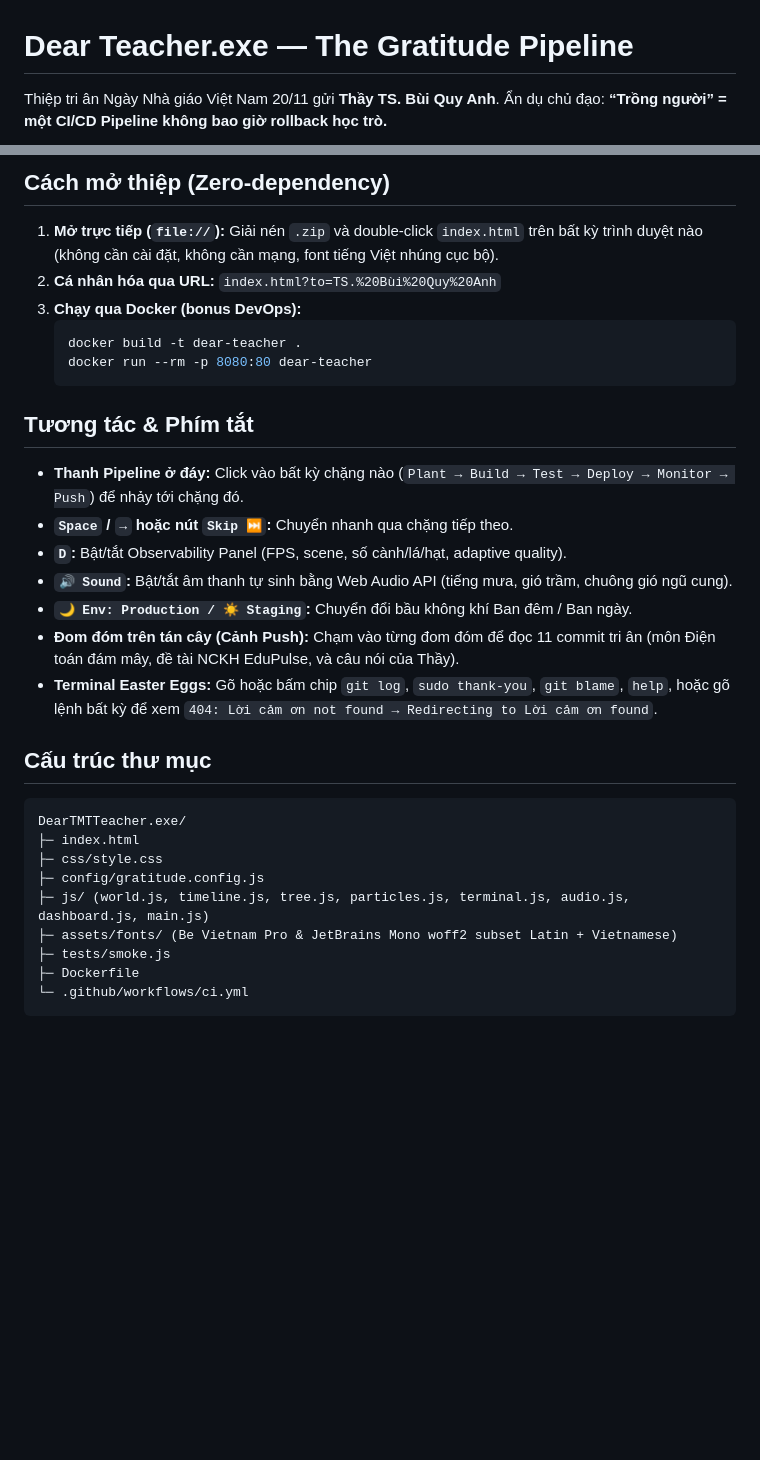
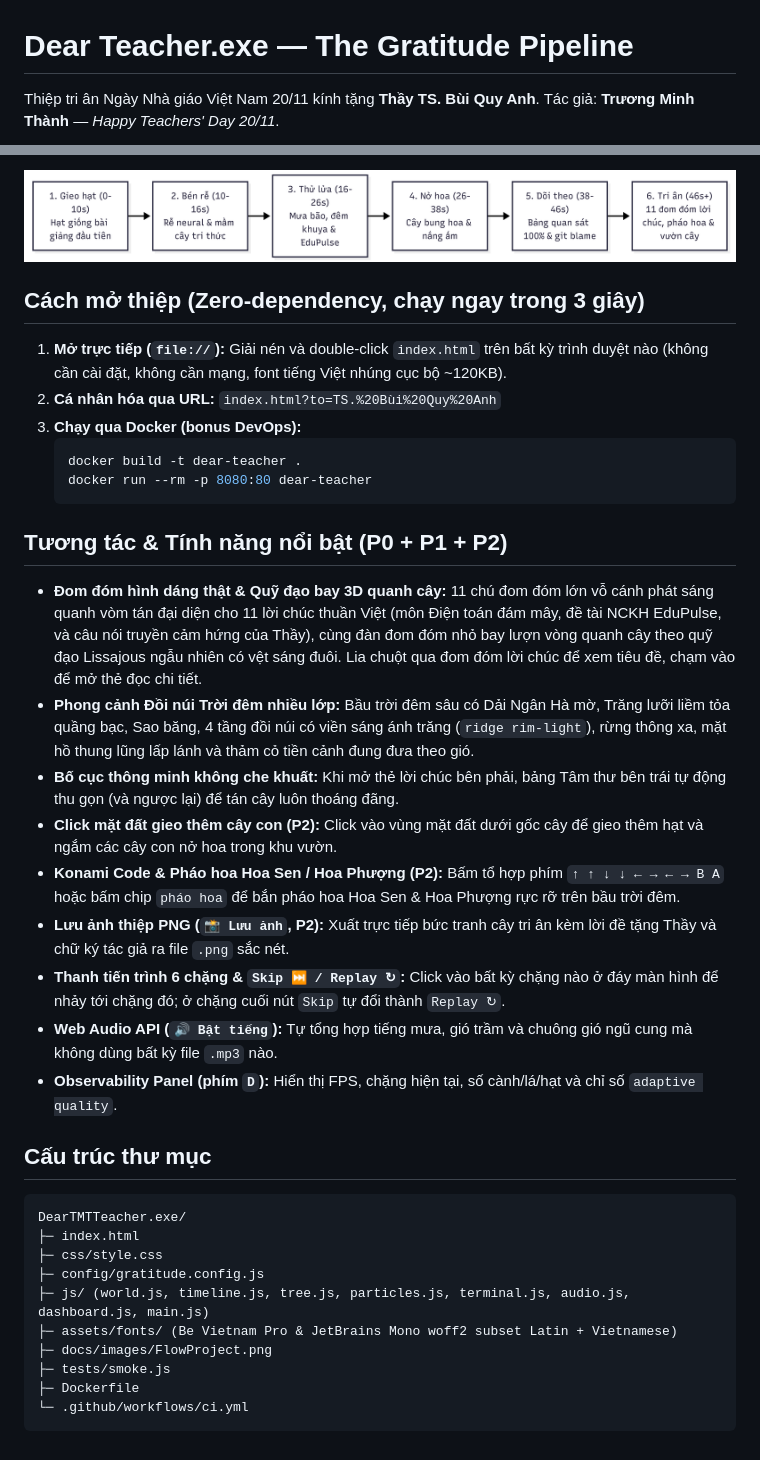
Before and after one commit to thanhpino/DearTMTTeacher.exe, a Markdown page: README.md, 2 parts joined by grey strips. Drawn GitHub-style; pictures changed too: docs/images/FlowProject.png (added); blank space fills up the shorter version.

Commit message:
feat(p2): 3D orbiting fireflies, detailed moonlit mountain-lake background, pure Vietnamese wishes, UX layout polish & FlowProject README

````diff
--- a/README.md
+++ b/README.md
@@ -1,5 +1,5 @@
 # Dear Teacher.exe — The Gratitude Pipeline
 
-Thiệp tri ân Ngày Nhà giáo Việt Nam 20/11 gửi **Thầy TS. Bùi Quy Anh**.
-Ẩn dụ chủ đạo: **“Trồng người” = một CI/CD Pipeline không bao giờ rollback học trò.**
+Thiệp tri ân Ngày Nhà giáo Việt Nam 20/11 kính tặng **Thầy TS. Bùi Quy Anh**.
+Tác giả: **Trương Minh Thành** — *Happy Teachers' Day 20/11*.
 
@@ -14,6 +7,8 @@ flowchart LR
 
-## Cách mở thiệp (Zero-dependency)
-1. **Mở trực tiếp (`file://`):** Giải nén `.zip` và double-click `index.html` trên bất kỳ trình duyệt nào (không cần cài đặt, không cần mạng, font tiếng Việt nhúng cục bộ).
+![Sơ đồ luồng 6 chặng The Gratitude Pipeline](docs/images/FlowProject.png)
+
+## Cách mở thiệp (Zero-dependency, chạy ngay trong 3 giây)
+1. **Mở trực tiếp (`file://`):** Giải nén và double-click `index.html` trên bất kỳ trình duyệt nào (không cần cài đặt, không cần mạng, font tiếng Việt nhúng cục bộ ~120KB).
 2. **Cá nhân hóa qua URL:** `index.html?to=TS.%20Bùi%20Quy%20Anh`
 3. **Chạy qua Docker (bonus DevOps):**
    ```bash
@@ -21,14 +16,16 @@ flowchart LR
    docker run --rm -p 8080:80 dear-teacher
    ```
 
-## Tương tác & Phím tắt
-- **Thanh Pipeline ở đáy:** Click vào bất kỳ chặng nào (`Plant → Build → Test → Deploy → Monitor → Push`) để nhảy tới chặng đó.
-- **`Space` / `→` hoặc nút `Skip ⏭`:** Chuyển nhanh qua chặng tiếp theo.
-- **`D`:** Bật/tắt Observability Panel (FPS, scene, số cành/lá/hạt, adaptive quality).
-- **`🔊 Sound`:** Bật/tắt âm thanh tự sinh bằng Web Audio API (tiếng mưa, gió trầm, chuông gió ngũ cung).
-- **`🌙 Env: Production / ☀️ Staging`:** Chuyển đổi bầu không khí Ban đêm / Ban ngày.
-- **Đom đóm trên tán cây (Cảnh Push):** Chạm vào từng đom đóm để đọc 11 commit tri ân (môn Điện toán đám mây, đề tài NCKH EduPulse, và câu nói của Thầy).
-- **Terminal Easter Eggs:** Gõ hoặc bấm chip `git log`, `sudo thank-you`, `git blame`, `help`, hoặc gõ lệnh bất kỳ để xem `404: Lời cảm ơn not found → Redirecting to Lời cảm ơn found`.
+## Tương tác & Tính năng nổi bật (P0 + P1 + P2)
+- **Đom đóm hình dáng thật & Quỹ đạo bay 3D quanh cây:** 11 chú đom đóm lớn vỗ cánh phát sáng quanh vòm tán đại diện cho 11 lời chúc thuần Việt (môn Điện toán đám mây, đề tài NCKH EduPulse, và câu nói truyền cảm hứng của Thầy), cùng đàn đom đóm nhỏ bay lượn vòng quanh cây theo quỹ đạo Lissajous ngẫu nhiên có vệt sáng đuôi. Lia chuột qua đom đóm lời chúc để xem tiêu đề, chạm vào để mở thẻ đọc chi tiết.
+- **Phong cảnh Đồi núi Trời đêm nhiều lớp:** Bầu trời đêm sâu có Dải Ngân Hà mờ, Trăng lưỡi liềm tỏa quầng bạc, Sao băng, 4 tầng đồi núi có viền sáng ánh trăng (`ridge rim-light`), rừng thông xa, mặt hồ thung lũng lấp lánh và thảm cỏ tiền cảnh đung đưa theo gió.
+- **Bố cục thông minh không che khuất:** Khi mở thẻ lời chúc bên phải, bảng Tâm thư bên trái tự động thu gọn (và ngược lại) để tán cây luôn thoáng đãng.
+- **Click mặt đất gieo thêm cây con (P2):** Click vào vùng mặt đất dưới gốc cây để gieo thêm hạt và ngắm các cây con nở hoa trong khu vườn.
+- **Konami Code & Pháo hoa Hoa Sen / Hoa Phượng (P2):** Bấm tổ hợp phím `↑ ↑ ↓ ↓ ← → ← → B A` hoặc bấm chip `pháo hoa` để bắn pháo hoa Hoa Sen & Hoa Phượng rực rỡ trên bầu trời đêm.
+- **Lưu ảnh thiệp PNG (`📸 Lưu ảnh`, P2):** Xuất trực tiếp bức tranh cây tri ân kèm lời đề tặng Thầy và chữ ký tác giả ra file `.png` sắc nét.
+- **Thanh tiến trình 6 chặng & `Skip ⏭ / Replay ↻`:** Click vào bất kỳ chặng nào ở đáy màn hình để nhảy tới chặng đó; ở chặng cuối nút `Skip` tự đổi thành `Replay ↻`.
+- **Web Audio API (`🔊 Bật tiếng`):** Tự tổng hợp tiếng mưa, gió trầm và chuông gió ngũ cung mà không dùng bất kỳ file `.mp3` nào.
+- **Observability Panel (phím `D`):** Hiển thị FPS, chặng hiện tại, số cành/lá/hạt và chỉ số `adaptive quality`.
 
 ## Cấu trúc thư mục
 ```text
@@ -38,6 +35,7 @@ DearTMTTeacher.exe/
 ├─ config/gratitude.config.js
 ├─ js/ (world.js, timeline.js, tree.js, particles.js, terminal.js, audio.js, dashboard.js, main.js)
 ├─ assets/fonts/ (Be Vietnam Pro & JetBrains Mono woff2 subset Latin + Vietnamese)
+├─ docs/images/FlowProject.png
 ├─ tests/smoke.js
 ├─ Dockerfile
 └─ .github/workflows/ci.yml
````
Also changed, not shown: other parts of README.md (+1 -8 lines), 10 other files.
